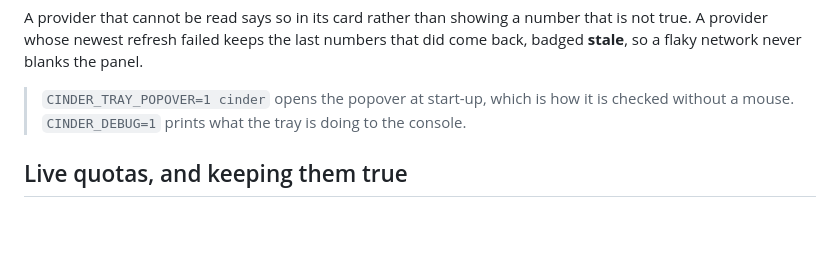
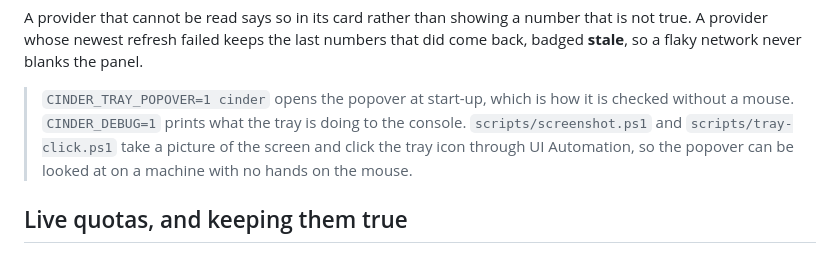
Before and after one commit to khentmoba/Cinder, a Markdown page: README.md, the part around the change. GitHub-like rendering; blank space fills up the shorter version.

Commit message:
docs: say how the tray popover is checked

```diff
--- a/README.md
+++ b/README.md
@@ -160,7 +160,9 @@ blanks the panel.
 
 > `CINDER_TRAY_POPOVER=1 cinder` opens the popover at start-up, which is how
 > it is checked without a mouse. `CINDER_DEBUG=1` prints what the tray is
-> doing to the console.
+> doing to the console. `scripts/screenshot.ps1` and `scripts/tray-click.ps1`
+> take a picture of the screen and click the tray icon through UI Automation,
+> so the popover can be looked at on a machine with no hands on the mouse.
 
 ## Live quotas, and keeping them true
 
```
